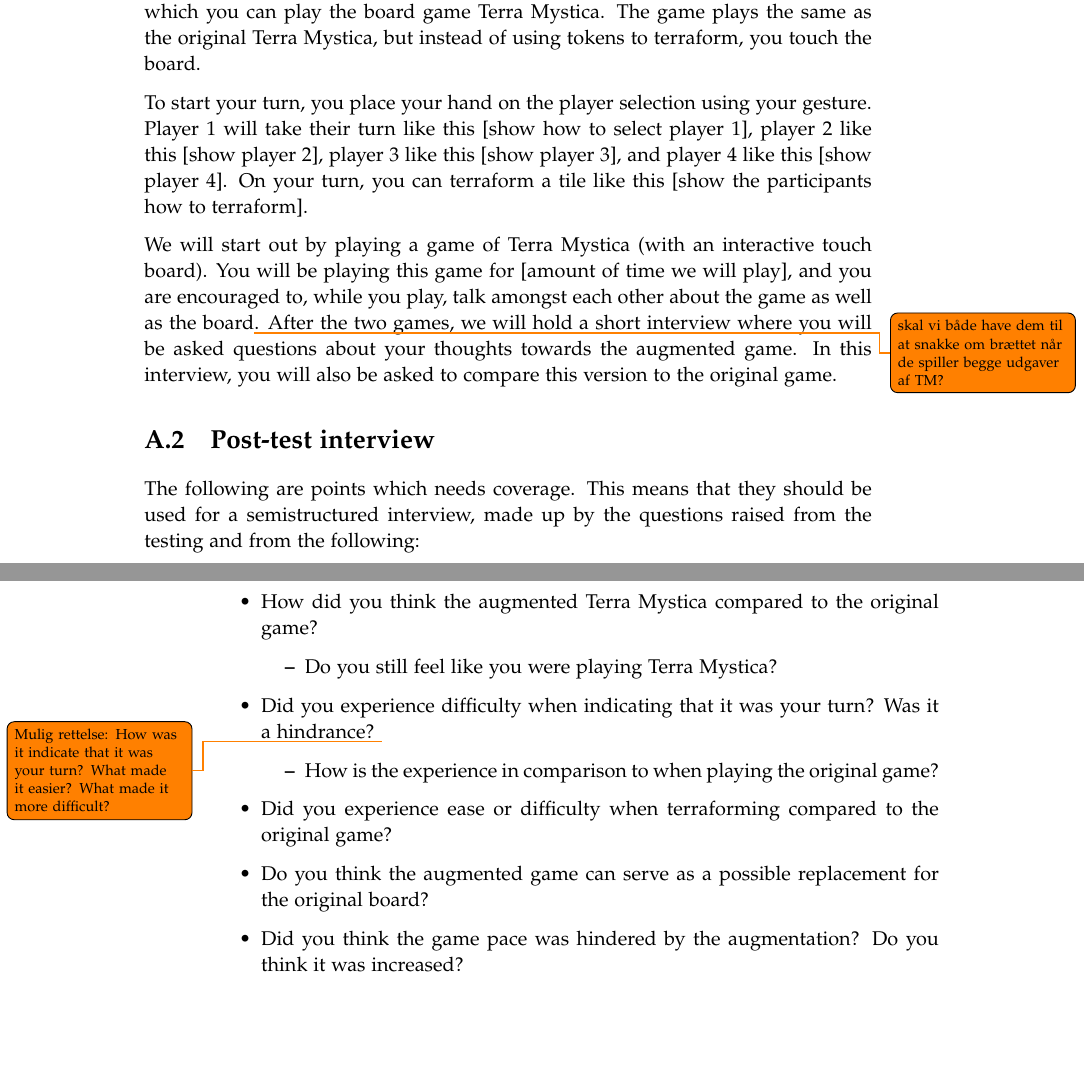
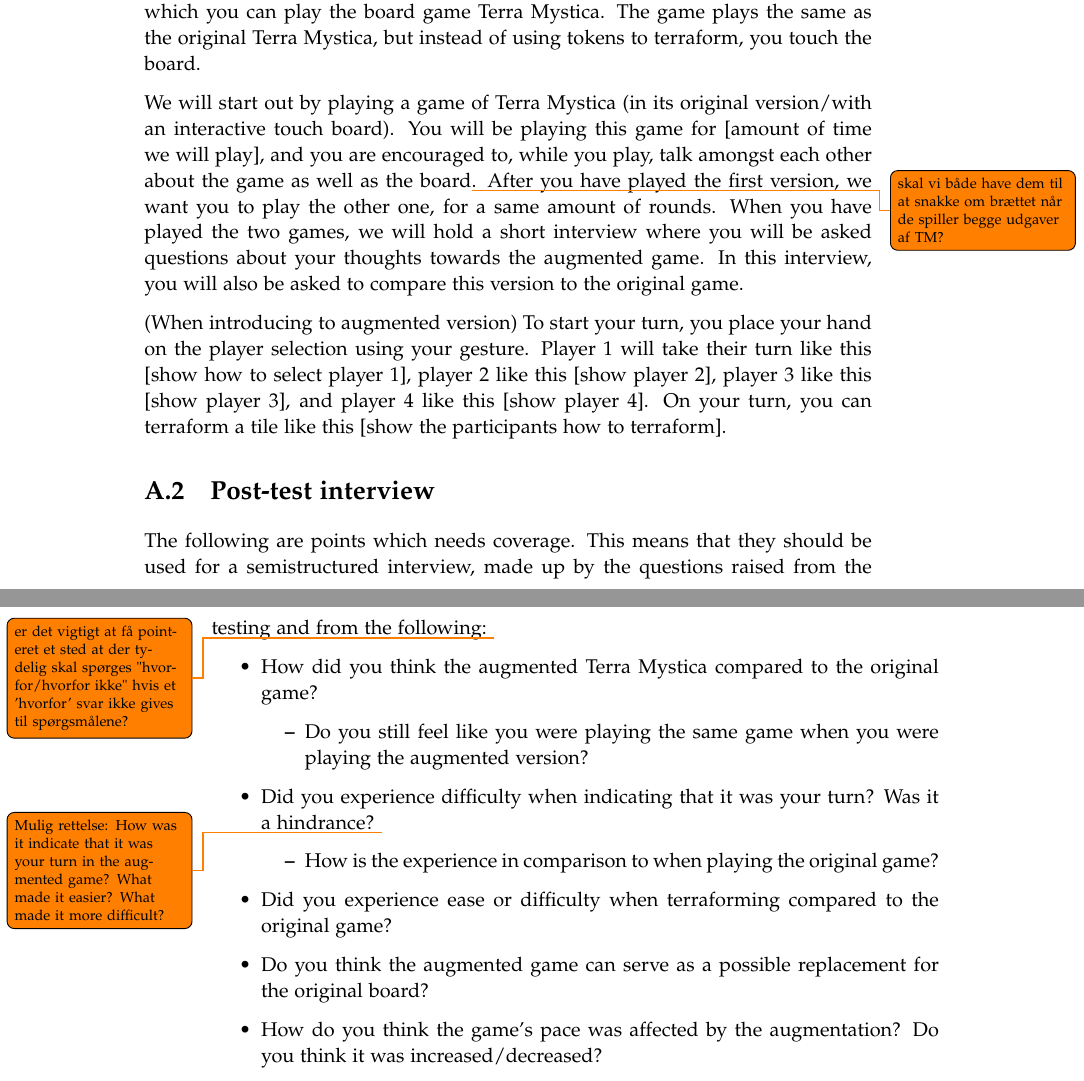
Before and after one commit to kaas-/mta15341-report, a LaTeX thesis (master.tex, which reads sections/appAname.tex): two parts of pages 53 and 54 of 54, joined at a grey line, cut so that both start at the same text, the shorter picture padded with empty space. Compiled offline with pdfLaTeX.

Commit message:
Some more stuff in script from appendix

```diff
--- a/sections/appAname.tex
+++ b/sections/appAname.tex
@@ -4,22 +4,23 @@
 (To the whole group, while standing by the table)
 Hello, and thank you all for agreeing to participate in our test. We have created this touch board table on which you can play the board game Terra Mystica. The game plays the same as the original Terra Mystica, but instead of using tokens to terraform, you touch the board.
 
+We will start out by playing a game of Terra Mystica (in its original version/with an interactive touch board). You will be playing this game for [amount of time we will play], and you are encouraged to, while you play, talk amongst each other about the game as well as the board\todo{skal vi både have dem til at snakke om brættet når de spiller begge udgaver af TM?}. After you have played the first version, we want you to play the other one, for a same amount of rounds. When you have played the two games, we will hold a short interview where you will be asked questions about your thoughts towards the augmented game. In this interview, you will also be asked to compare this version to the original game.
+
+(When introducing to augmented version)
 To start your turn, you place your hand on the player selection using your gesture. Player 1 will take their turn like this [show how to select player 1], player 2 like this [show player 2], player 3 like this [show player 3], and player 4 like this [show player 4]. On your turn, you can terraform a tile like this [show the participants how to terraform].
 
-We will start out by playing a game of Terra Mystica (with an interactive touch board). You will be playing this game for [amount of time we will play], and you are encouraged to, while you play, talk amongst each other about the game as well as the board\todo{skal vi både have dem til at snakke om brættet når de spiller begge udgaver af TM?}. After the two games, we will hold a short interview where you will be asked questions about your thoughts towards the augmented game. In this interview, you will also be asked to compare this version to the original game.
-
 \section{Post-test interview}
-The following are points which needs coverage. This means that they should be used for a semistructured interview, made up by the questions raised from the testing and from the following:
+The following are points which needs coverage. This means that they should be used for a semistructured interview, made up by the questions raised from the testing and from the following: \todo{er det vigtigt at få pointeret et sted at der tydelig skal spørges "hvorfor/hvorfor ikke" hvis et 'hvorfor' svar ikke gives til spørgsmålene?}
 \begin{itemize}
 \item How did you think the augmented Terra Mystica compared to the original game?
 \begin{itemize}
-\item Do you still feel like you were playing Terra Mystica?
+\item Do you still feel like you were playing the same game when you were playing the augmented version?
 \end{itemize}
-\item Did you experience difficulty when indicating that it was your turn? Was it a hindrance? \todo{Mulig rettelse: How was it indicate that it was your turn? What made it easier? What made it more difficult?}
+\item Did you experience difficulty when indicating that it was your turn? Was it a hindrance? \todo{Mulig rettelse: How was it indicate that it was your turn in the augmented game? What made it easier? What made it more difficult?}
 \begin{itemize}
 \item How is the experience in comparison to when playing the original game?
 \end{itemize}
 \item Did you experience ease or difficulty when terraforming compared to the original game?
 \item Do you think the augmented game can serve as a possible replacement for the original board?
-\item Did you think the game pace was hindered by the augmentation? Do you think it was increased?
+\item How do you think the game's pace was affected by the augmentation? Do you think it was increased/decreased?
 \end{itemize}
```
